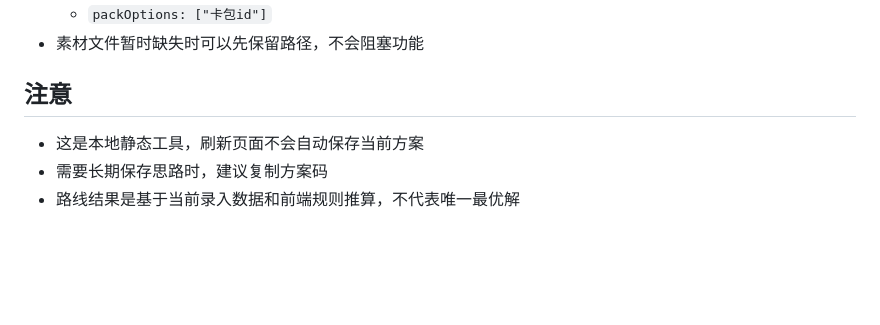
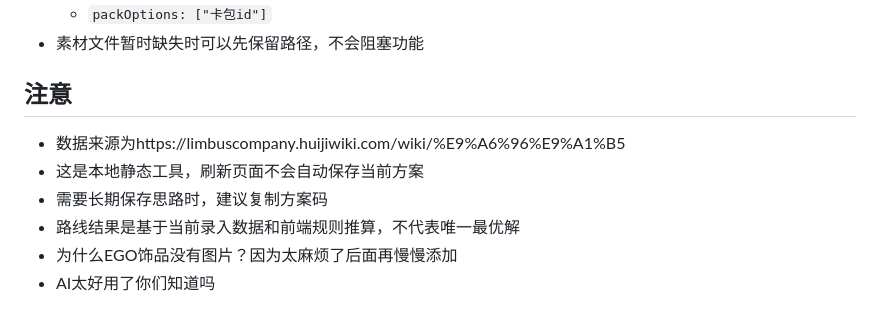
Before and after one commit to Mioink/EGOtest, a Markdown page: README.md, the part around the change. Drawn GitHub-style; blank space fills up the shorter version.

```diff
--- a/README.md
+++ b/README.md
@@ -161,7 +161,9 @@
 - 素材文件暂时缺失时可以先保留路径，不会阻塞功能
 
 ## 注意
-
+- 数据来源为https://limbuscompany.huijiwiki.com/wiki/%E9%A6%96%E9%A1%B5
 - 这是本地静态工具，刷新页面不会自动保存当前方案
 - 需要长期保存思路时，建议复制方案码
 - 路线结果是基于当前录入数据和前端规则推算，不代表唯一最优解
+- 为什么EGO饰品没有图片？因为太麻烦了后面再慢慢添加
+- AI太好用了你们知道吗
```
